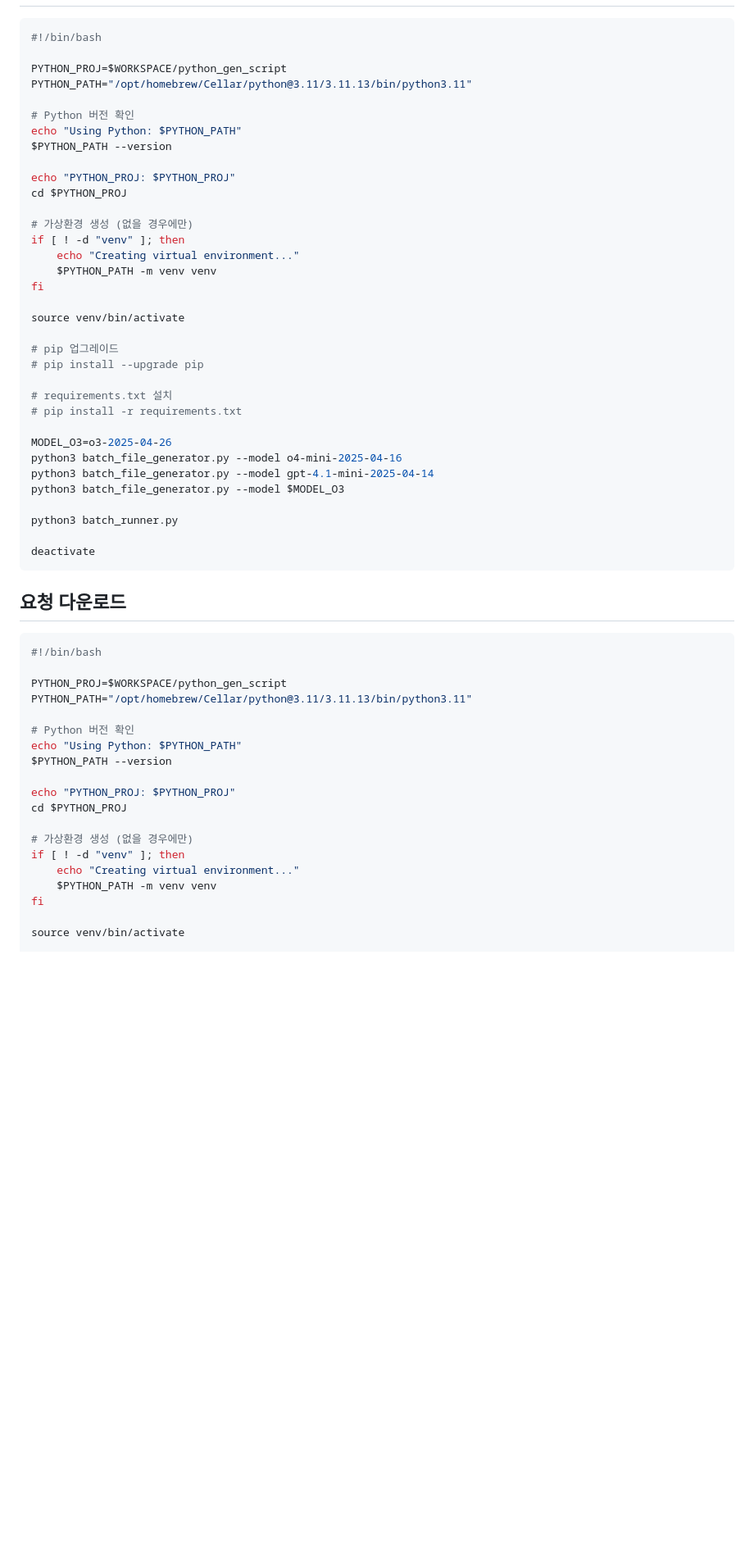
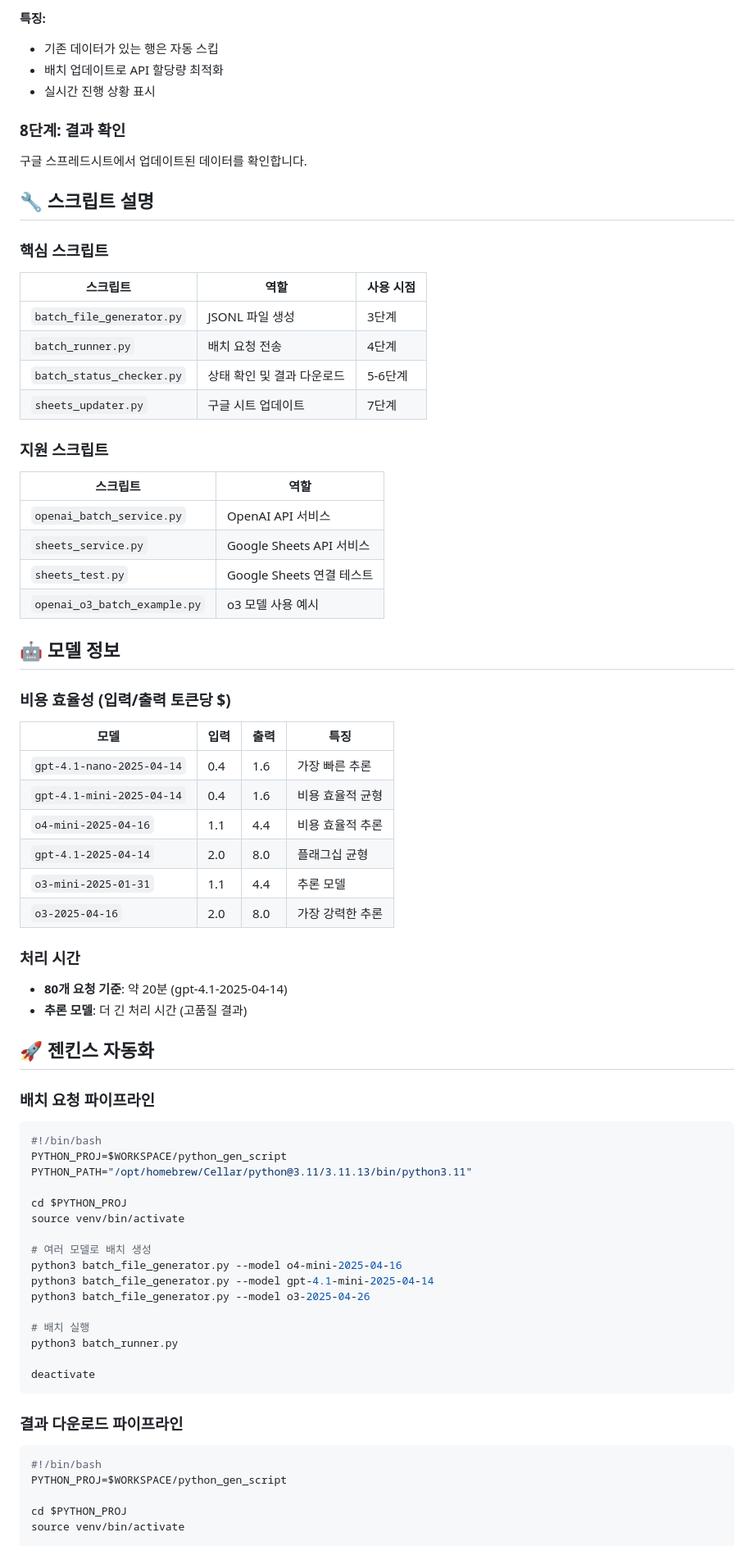
Before and after one commit to izowooi/honey-history, a Markdown page: python_gen_script/readme.md, the part around one of its changes. Shown at 82% size. Drawn GitHub-style; blank space fills up the shorter version.

Commit message:
readme 갱신

````diff
--- a/python_gen_script/readme.md
+++ b/python_gen_script/readme.md
@@ -25,59 +189,76 @@
+**특징:**
+- 기존 데이터가 있는 행은 자동 스킵
+- 배치 업데이트로 API 할당량 최적화
+- 실시간 진행 상황 표시
+
+### 8단계: 결과 확인
+
+구글 스프레드시트에서 업데이트된 데이터를 확인합니다.
+
+## 🔧 스크립트 설명
+
+### 핵심 스크립트
+
+| 스크립트 | 역할 | 사용 시점 |
+|---------|------|----------|
+| `batch_file_generator.py` | JSONL 파일 생성 | 3단계 |
+| `batch_runner.py` | 배치 요청 전송 | 4단계 |
+| `batch_status_checker.py` | 상태 확인 및 결과 다운로드 | 5-6단계 |
+| `sheets_updater.py` | 구글 시트 업데이트 | 7단계 |
+
+### 지원 스크립트
+
+| 스크립트 | 역할 |
+|---------|------|
+| `openai_batch_service.py` | OpenAI API 서비스 |
+| `sheets_service.py` | Google Sheets API 서비스 |
+| `sheets_test.py` | Google Sheets 연결 테스트 |
+| `openai_o3_batch_example.py` | o3 모델 사용 예시 |
+
+## 🤖 모델 정보
+
+### 비용 효율성 (입력/출력 토큰당 $)
+
+| 모델 | 입력 | 출력 | 특징 |
+|------|------|------|------|
+| `gpt-4.1-nano-2025-04-14` | 0.4 | 1.6 | 가장 빠른 추론 |
+| `gpt-4.1-mini-2025-04-14` | 0.4 | 1.6 | 비용 효율적 균형 |
+| `o4-mini-2025-04-16` | 1.1 | 4.4 | 비용 효율적 추론 |
+| `gpt-4.1-2025-04-14` | 2.0 | 8.0 | 플래그십 균형 |
+| `o3-mini-2025-01-31` | 1.1 | 4.4 | 추론 모델 |
+| `o3-2025-04-16` | 2.0 | 8.0 | 가장 강력한 추론 |
+
+### 처리 시간
+- **80개 요청 기준**: 약 20분 (gpt-4.1-2025-04-14)
+- **추론 모델**: 더 긴 처리 시간 (고품질 결과)
+
+## 🚀 젠킨스 자동화
+
+### 배치 요청 파이프라인
+```bash
 #!/bin/bash
-
 PYTHON_PROJ=$WORKSPACE/python_gen_script
 PYTHON_PATH="/opt/homebrew/Cellar/python@3.11/3.11.13/bin/python3.11"
 
-# Python 버전 확인
-echo "Using Python: $PYTHON_PATH"
-$PYTHON_PATH --version
-
-echo "PYTHON_PROJ: $PYTHON_PROJ"
 cd $PYTHON_PROJ
-
-# 가상환경 생성 (없을 경우에만)
-if [ ! -d "venv" ]; then
-    echo "Creating virtual environment..."
-    $PYTHON_PATH -m venv venv
-fi
-
 source venv/bin/activate
 
-# pip 업그레이드
-# pip install --upgrade pip
-
-# requirements.txt 설치
-# pip install -r requirements.txt
-
-MODEL_O3=o3-2025-04-26
+# 여러 모델로 배치 생성
 python3 batch_file_generator.py --model o4-mini-2025-04-16
 python3 batch_file_generator.py --model gpt-4.1-mini-2025-04-14
-python3 batch_file_generator.py --model $MODEL_O3
+python3 batch_file_generator.py --model o3-2025-04-26
 
+# 배치 실행
 python3 batch_runner.py
 
 deactivate
 ```
 
-## 요청 다운로드
+### 결과 다운로드 파이프라인
+```bash
+#!/bin/bash
+PYTHON_PROJ=$WORKSPACE/python_gen_script
 
-```shell
-#!/bin/bash
-
-PYTHON_PROJ=$WORKSPACE/python_gen_script
-PYTHON_PATH="/opt/homebrew/Cellar/python@3.11/3.11.13/bin/python3.11"
-
-# Python 버전 확인
-echo "Using Python: $PYTHON_PATH"
-$PYTHON_PATH --version
-
-echo "PYTHON_PROJ: $PYTHON_PROJ"
 cd $PYTHON_PROJ
-
-# 가상환경 생성 (없을 경우에만)
-if [ ! -d "venv" ]; then
-    echo "Creating virtual environment..."
-    $PYTHON_PATH -m venv venv
-fi
-
 source venv/bin/activate
 
````
Also changed, not shown: other parts of python_gen_script/readme.md (+235 -31 lines).
